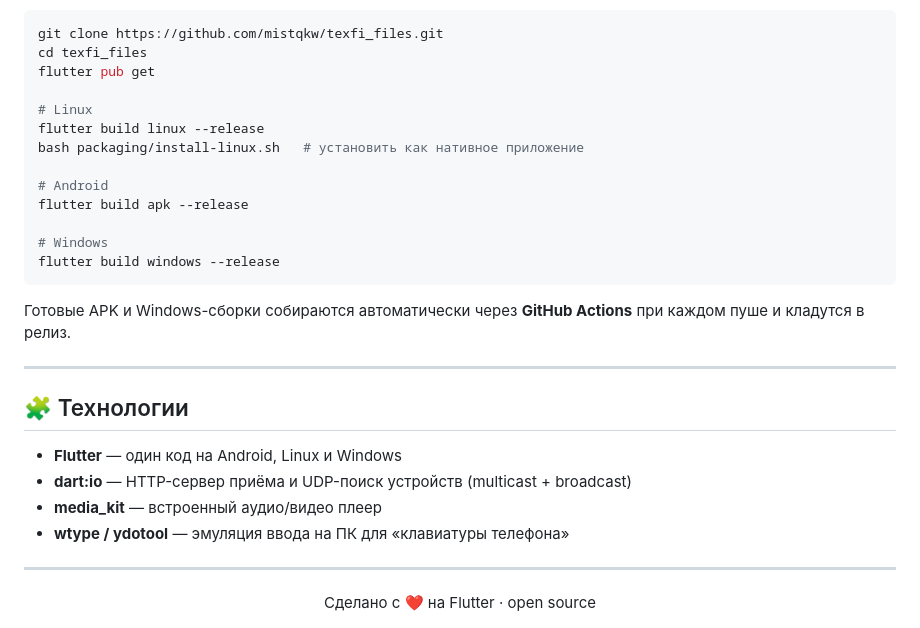
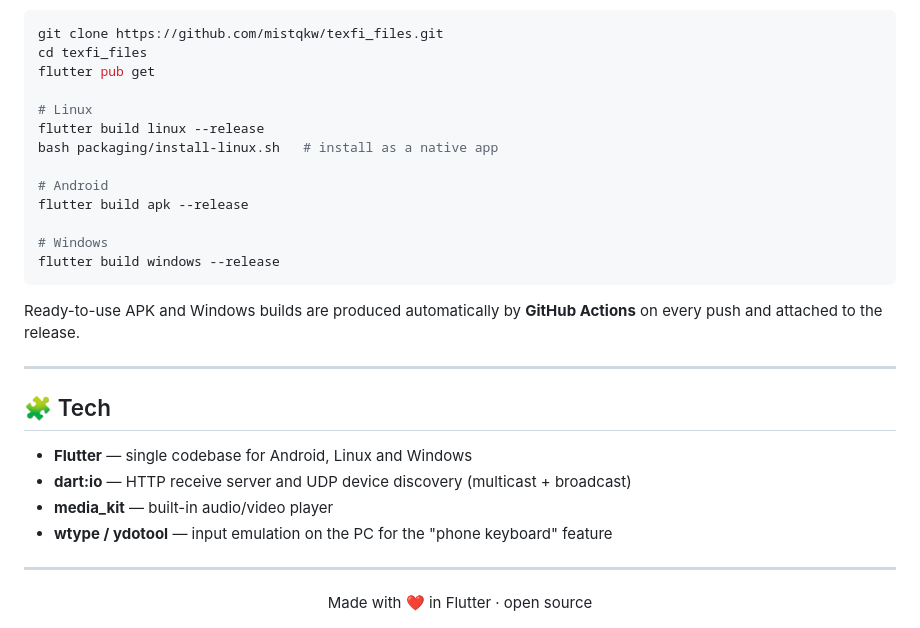
Before and after one commit to mistqkw/texfi_files, a Markdown page: README.md, the part around one of its changes. GitHub-like rendering.

````diff
--- a/README.md
+++ b/README.md
@@ -73,7 +73,7 @@ flutter pub get
 
 # Linux
 flutter build linux --release
-bash packaging/install-linux.sh   # установить как нативное приложение
+bash packaging/install-linux.sh   # install as a native app
 
 # Android
 flutter build apk --release
@@ -82,20 +82,20 @@ flutter build apk --release
 flutter build windows --release
 ```
 
-Готовые APK и Windows-сборки собираются автоматически через **GitHub Actions**
-при каждом пуше и кладутся в релиз.
+Ready-to-use APK and Windows builds are produced automatically by **GitHub Actions**
+on every push and attached to the release.
 
 ---
 
-## 🧩 Технологии
+## 🧩 Tech
 
-- **Flutter** — один код на Android, Linux и Windows
-- **dart:io** — HTTP-сервер приёма и UDP-поиск устройств (multicast + broadcast)
-- **media_kit** — встроенный аудио/видео плеер
-- **wtype / ydotool** — эмуляция ввода на ПК для «клавиатуры телефона»
+- **Flutter** — single codebase for Android, Linux and Windows
+- **dart:io** — HTTP receive server and UDP device discovery (multicast + broadcast)
+- **media_kit** — built-in audio/video player
+- **wtype / ydotool** — input emulation on the PC for the "phone keyboard" feature
 
 ---
 
 <div align="center">
-Сделано с ❤️ на Flutter · open source
+Made with ❤️ in Flutter · open source
 </div>
````
Also changed, not shown: other parts of README.md (+33 -33 lines), assets/promo.png, 1 other file.
